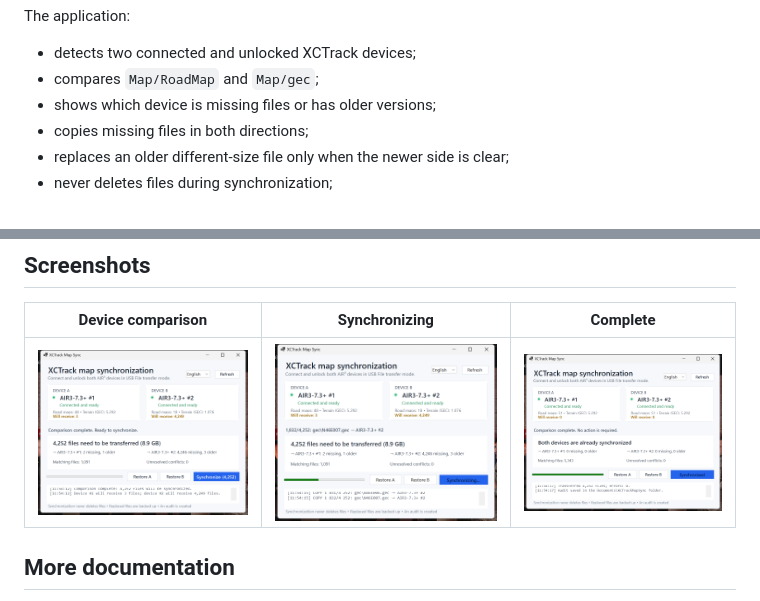
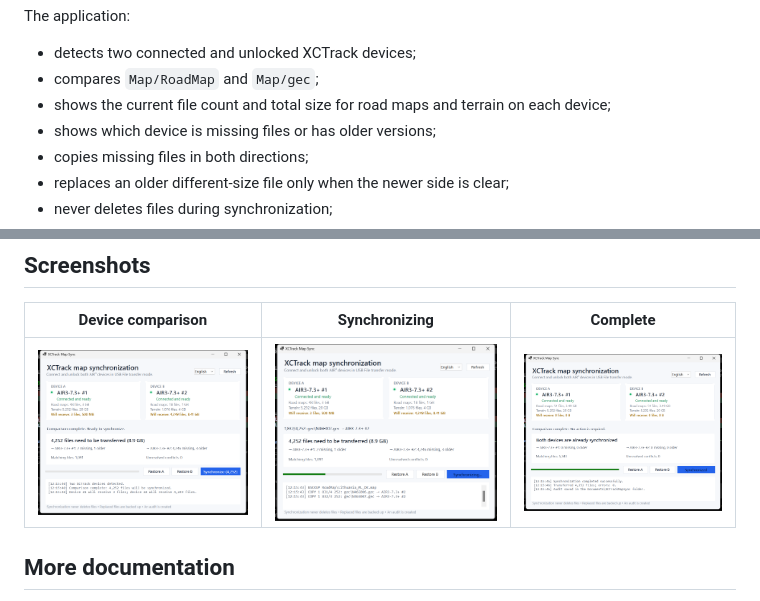
Before and after one commit to Maeovaras/xctrack-map-sync, a Markdown page: README.md, 2 parts joined by grey strips. Rendered like a GitHub page; pictures changed too: docs/screenshots/en/01-comparison.png, docs/screenshots/en/02-synchronizing.png, docs/screenshots/en/03-complete.png.

Commit message:
Show map storage statistics

```diff
--- a/README.md
+++ b/README.md
@@ -30,6 +30,7 @@ The application:
 
 - detects two connected and unlocked XCTrack devices;
 - compares `Map/RoadMap` and `Map/gec`;
+- shows the current file count and total size for road maps and terrain on each device;
 - shows which device is missing files or has older versions;
 - copies missing files in both directions;
 - replaces an older different-size file only when the newer side is clear;
```
Also changed, not shown: README-LT.md (+1 -0 lines), docs/screenshots/lt/01-comparison.png, docs/screenshots/lt/02-synchronizing.png, docs/screenshots/lt/03-complete.png, 4 other files.
